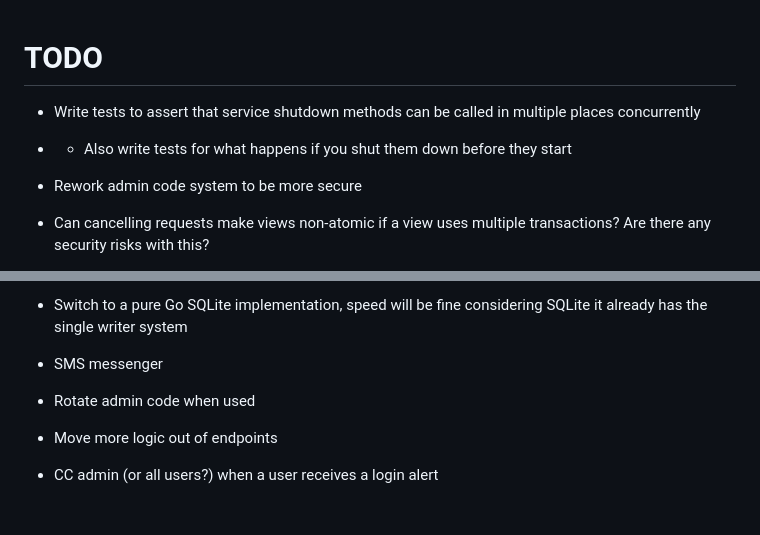
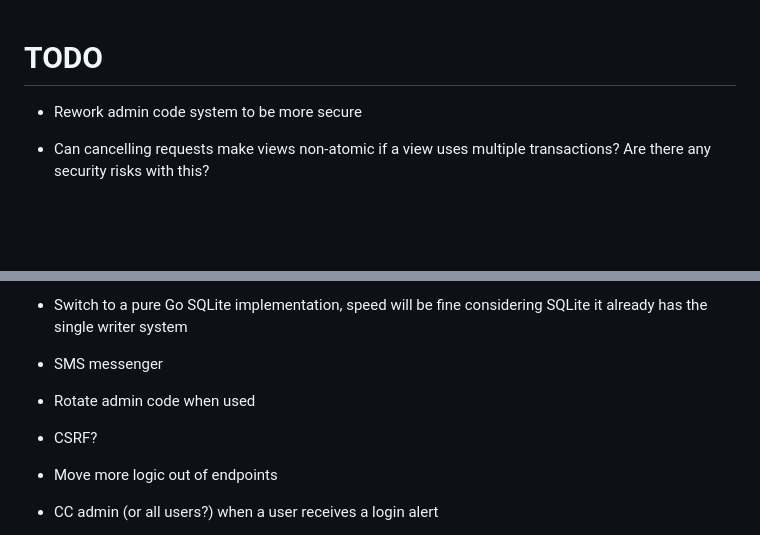
Before and after one commit to hedgehog125/project-reboot, a Markdown page: TODO.md, 2 parts joined by grey strips. Drawn GitHub-style; blank space fills up the shorter version.

```diff
--- a/TODO.md
+++ b/TODO.md
@@ -1,7 +1,5 @@
 # TODO
 
--   Write tests to assert that service shutdown methods can be called in multiple places concurrently
--   -   Also write tests for what happens if you shut them down before they start
 -   Rework admin code system to be more secure
 -   Can cancelling requests make views non-atomic if a view uses multiple transactions? Are there any security risks with this?
 -   Move user contacts to separate model so SMS and Signal can have different phone numbers for the same user for example. Each messenger can be explicitly enabled and has its own options. e.g only send login alerts via SMS, don't send any other types of messages to it
@@ -18,6 +16,7 @@
 -   Switch to a pure Go SQLite implementation, speed will be fine considering SQLite it already has the single writer system
 -   SMS messenger
 -   Rotate admin code when used
+-   CSRF?
 -   Move more logic out of endpoints
 -   CC admin (or all users?) when a user receives a login alert
 -   Review contexts. Possibly want to give them all a timeout, partly to make shutdowns more predictable
```
